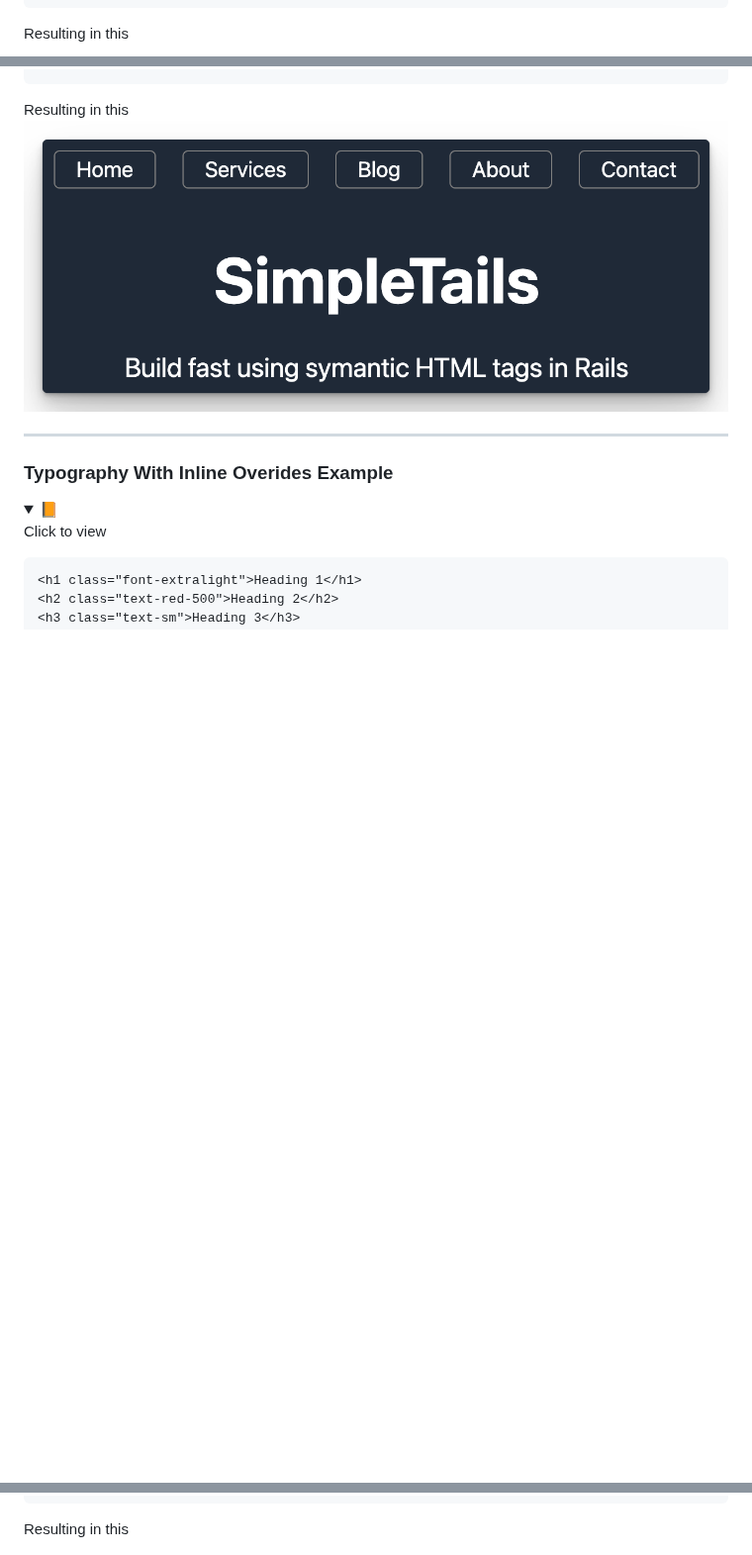
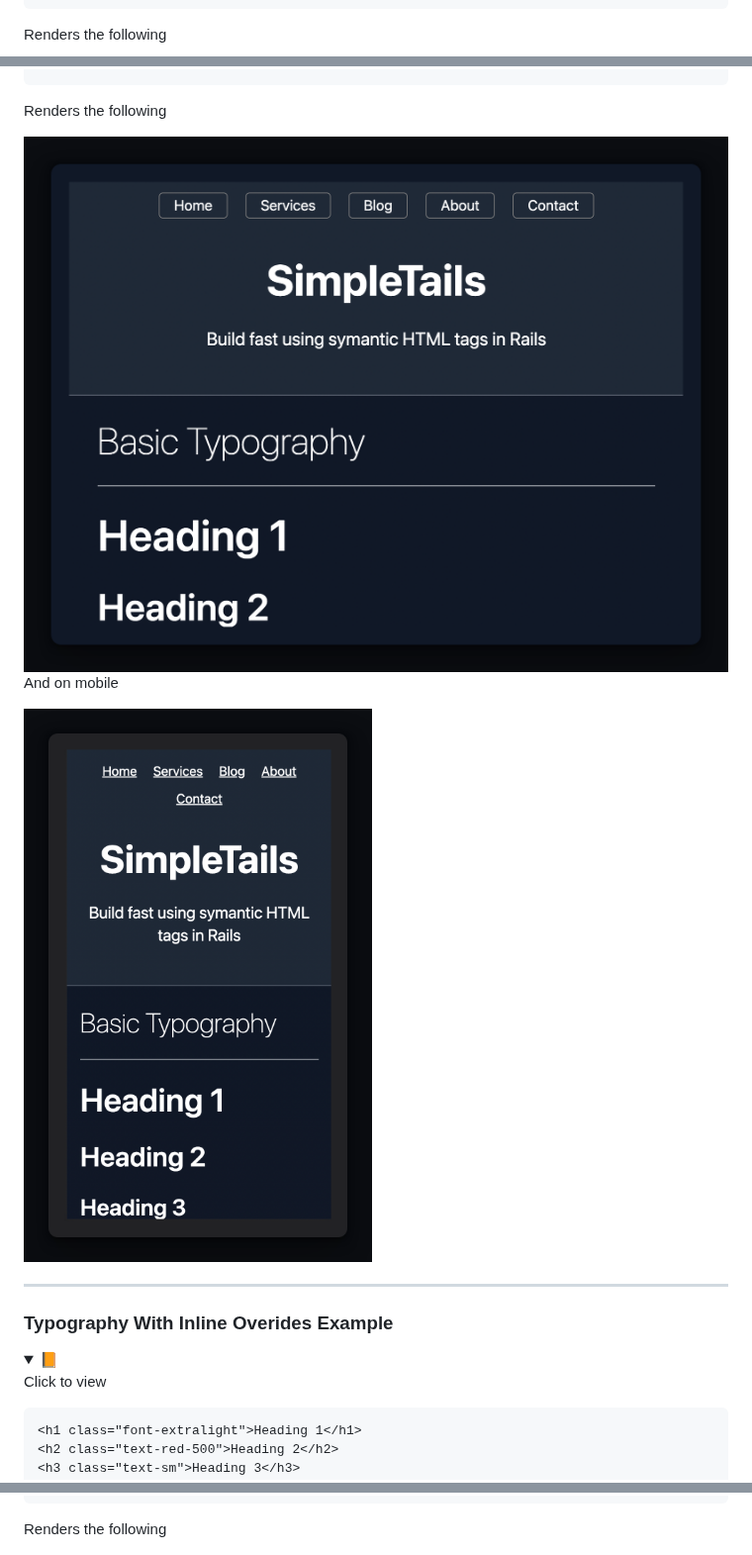
Before and after one commit to davidteren/simple_tails, a Markdown page: README.md, 3 parts joined by grey strips. Shown at 99% size. GitHub-like rendering; pictures changed too: images/header_render2.png (added), images/header_render_mobile.png (added); folded sections open; blank space fills up the shorter version.

````diff
--- a/README.md
+++ b/README.md
@@ -66,7 +68,8 @@ A table with just enough styling can be rendered from something like this
 </table>
 ```
 
-Resulting in this
+Renders the following
+
 <img src="./images/table_rendering.png" width="800">
 
 </details>
@@ -91,9 +94,13 @@ For a quick header and navigation solution
   <p>Build fast using symantic HTML tags in Rails</p>
 </header>
 ```
-Resulting in this
-<img src="./images/header_nav_render.png" width="800">
+Renders the following
 
+<img src="./images/header_render2.png" width="800">
+
+And on mobile
+
+<img src="./images/header_render_mobile.png" width="400">
 
 </details>
 
@@ -117,7 +124,7 @@ Resulting in this
 </ul>
 ```
 
-Resulting in this
+Renders the following
 
 <img src="./images/typography_with_overides_render.png" width="400">
 
````
Also changed, not shown: other parts of README.md (+3 -2 lines), 1 other file.
